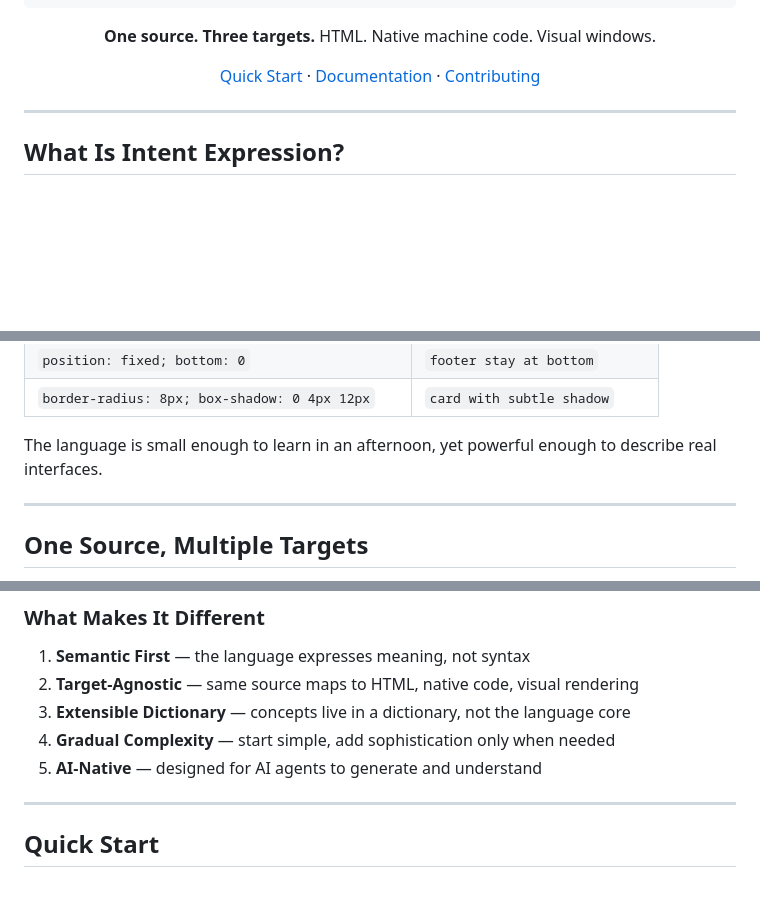
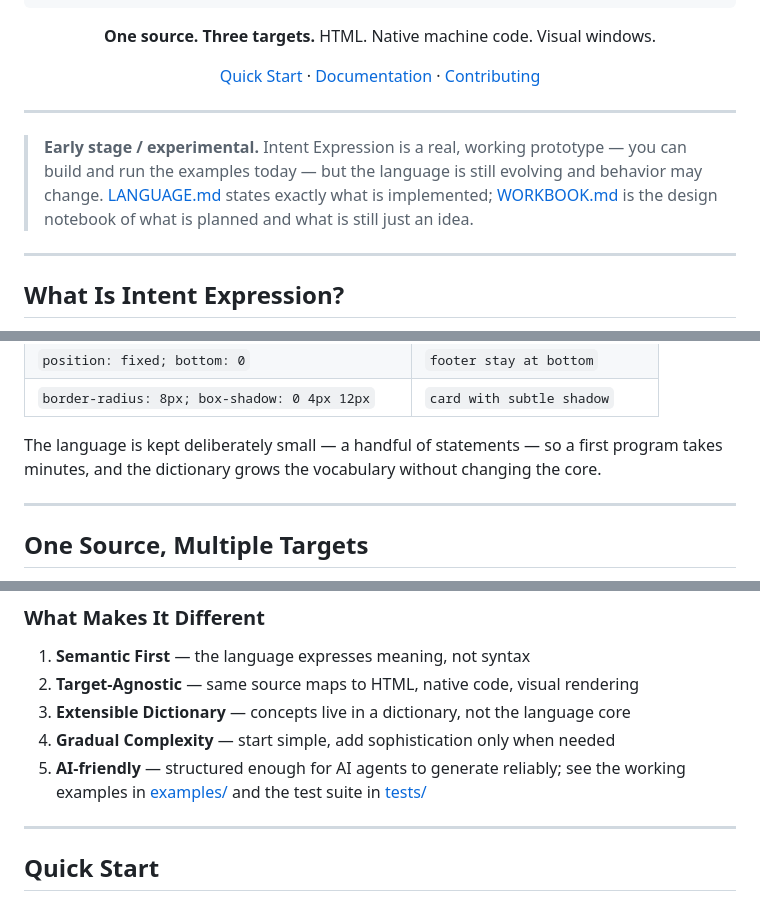
Before and after one commit to sudo-akash-sys/Ine, a Markdown page: README.md, 3 parts joined by grey strips. GitHub-like rendering; blank space fills up the shorter version.

```diff
--- a/README.md
+++ b/README.md
@@ -21,6 +21,14 @@ footer position "bottom"
 
 ---
 
+> **Early stage / experimental.** Intent Expression is a real, working
+> prototype — you can build and run the examples today — but the language
+> is still evolving and behavior may change. [LANGUAGE.md](LANGUAGE.md)
+> states exactly what is implemented; [WORKBOOK.md](WORKBOOK.md) is the
+> design notebook of what is planned and what is still just an idea.
+
+---
+
 ## What Is Intent Expression?
 
 Intent Expression (`.ine`) is a tiny language that lets you describe software by *what it should be*, not *how to build it*. You express intent — the meaning of what you want — and multiple backends translate that intent into working implementations.
@@ -37,7 +45,9 @@ Traditional programming forces you to write implementation code directly. Intent
 | `position: fixed; bottom: 0` | `footer stay at bottom` |
 | `border-radius: 8px; box-shadow: 0 4px 12px` | `card with subtle shadow` |
 
-The language is small enough to learn in an afternoon, yet powerful enough to describe real interfaces.
+The language is kept deliberately small — a handful of statements — so a
+first program takes minutes, and the dictionary grows the vocabulary
+without changing the core.
 
 ---
 
@@ -87,7 +97,7 @@ Intent Expression provides a semantic layer between you and the implementation.
 2. **Target-Agnostic** — same source maps to HTML, native code, visual rendering
 3. **Extensible Dictionary** — concepts live in a dictionary, not the language core
 4. **Gradual Complexity** — start simple, add sophistication only when needed
-5. **AI-Native** — designed for AI agents to generate and understand
+5. **AI-friendly** — structured enough for AI agents to generate reliably; see the working examples in [examples/](examples/) and the test suite in [tests/](tests/)
 
 ---
 
```
Also changed, not shown: other parts of README.md (+47 -25 lines), LANGUAGE.md (+2 -2 lines), WORKBOOK.md (+5 -0 lines).
